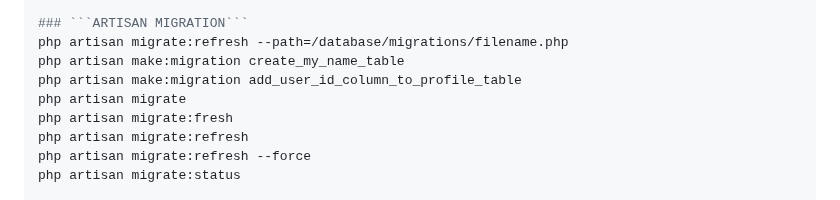
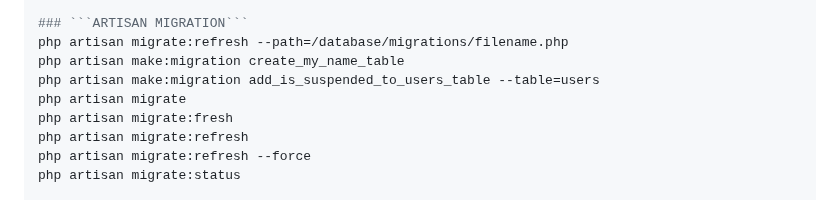
Before and after one commit to navjotsinghprince/cmd, a Markdown page: README.md, the part around the change. Drawn GitHub-style.

````diff
--- a/README.md
+++ b/README.md
@@ -57,7 +57,7 @@ php artisan model:show User
 ### ```ARTISAN MIGRATION```
 php artisan migrate:refresh --path=/database/migrations/filename.php
 php artisan make:migration create_my_name_table
-php artisan make:migration add_user_id_column_to_profile_table
+php artisan make:migration add_is_suspended_to_users_table --table=users
 php artisan migrate
 php artisan migrate:fresh
 php artisan migrate:refresh
````
